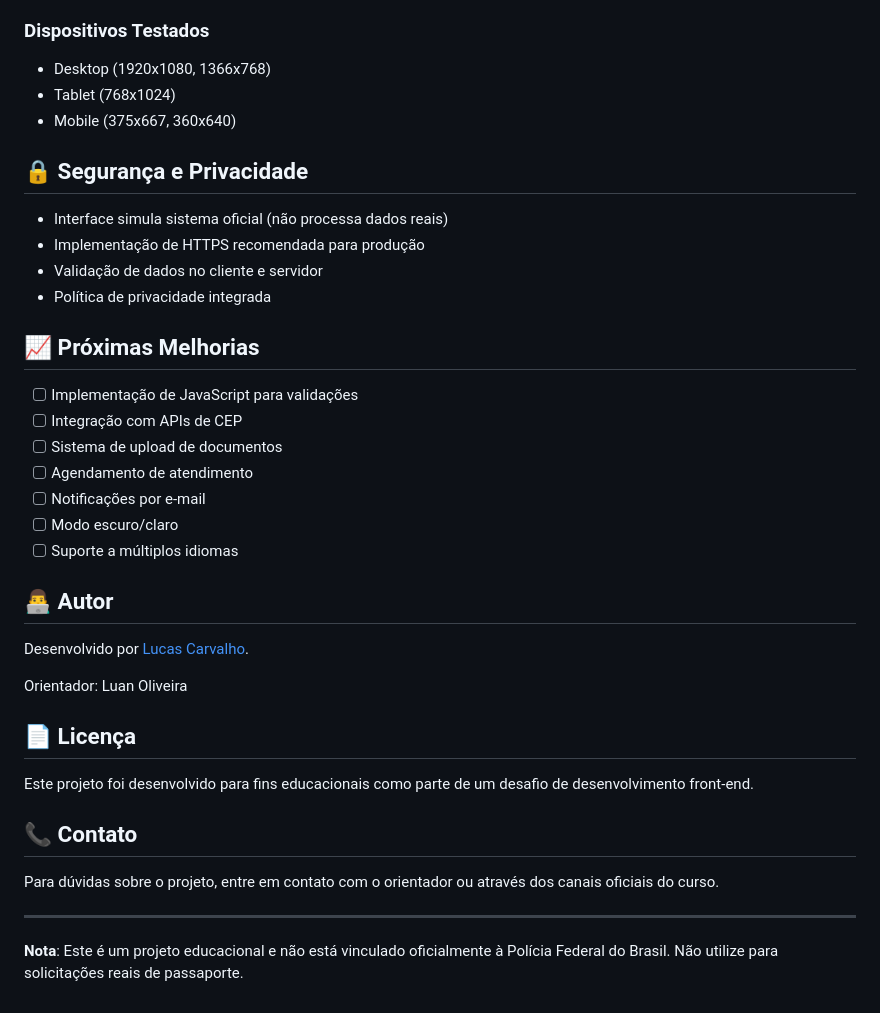
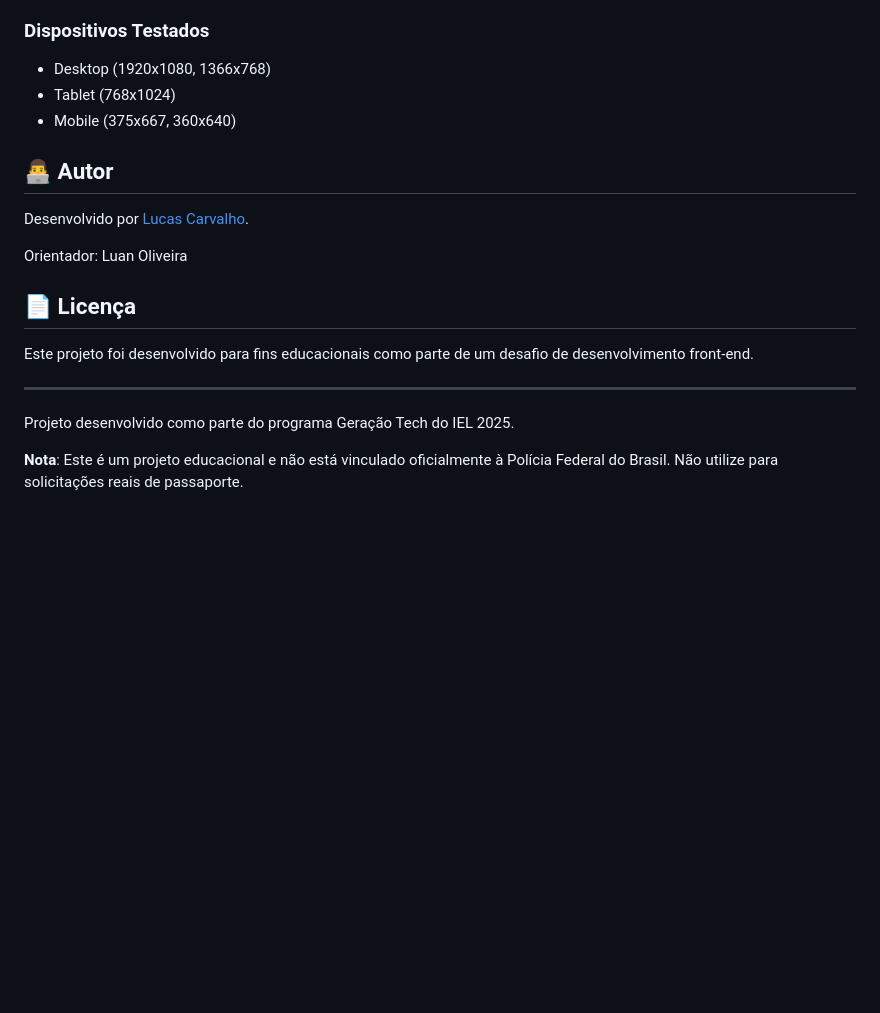
Before and after one commit to LucasCarvalhoo/desafio-policia-federal, a Markdown page: README.md, the part around the change. Drawn GitHub-style; blank space fills up the shorter version.

```diff
--- a/README.md
+++ b/README.md
@@ -123,23 +123,6 @@ O sistema foi desenvolvido com abordagem **mobile-first**, garantindo:
 - Tablet (768x1024)
 - Mobile (375x667, 360x640)
 
-## 🔒 Segurança e Privacidade
-
-- Interface simula sistema oficial (não processa dados reais)
-- Implementação de HTTPS recomendada para produção
-- Validação de dados no cliente e servidor
-- Política de privacidade integrada
-
-## 📈 Próximas Melhorias
-
-- [ ] Implementação de JavaScript para validações
-- [ ] Integração com APIs de CEP
-- [ ] Sistema de upload de documentos
-- [ ] Agendamento de atendimento
-- [ ] Notificações por e-mail
-- [ ] Modo escuro/claro
-- [ ] Suporte a múltiplos idiomas
-
 ## 👨‍💻 Autor
 
 Desenvolvido por [Lucas Carvalho](https://github.com/LucasCarvalhoo).
@@ -150,10 +133,8 @@ Orientador: Luan Oliveira
 
 Este projeto foi desenvolvido para fins educacionais como parte de um desafio de desenvolvimento front-end.
 
-## 📞 Contato
-
-Para dúvidas sobre o projeto, entre em contato com o orientador ou através dos canais oficiais do curso.
-
 ---
 
+Projeto desenvolvido como parte do programa Geração Tech do IEL 2025.
+
 **Nota**: Este é um projeto educacional e não está vinculado oficialmente à Polícia Federal do Brasil. Não utilize para solicitações reais de passaporte.
```
